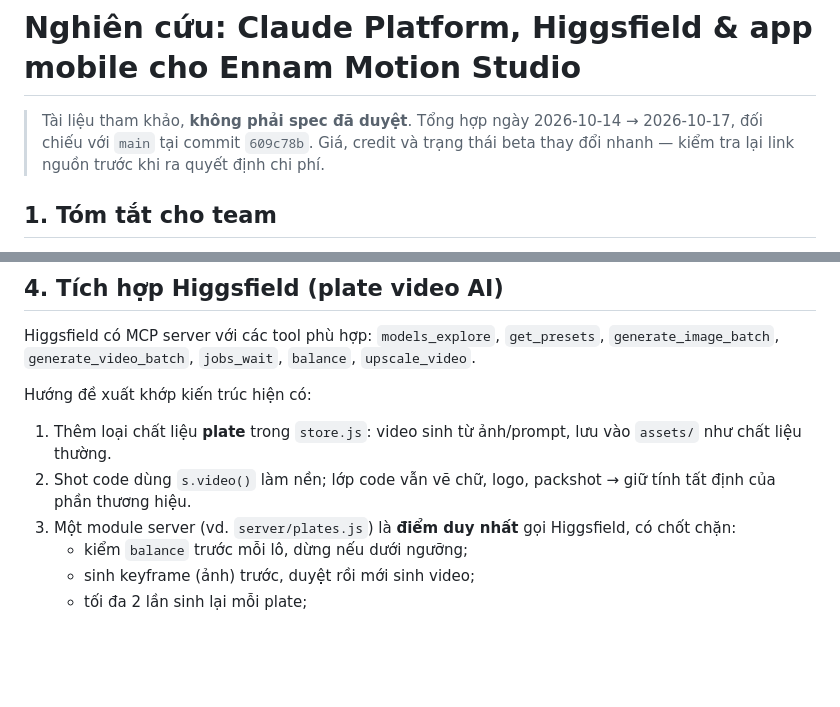
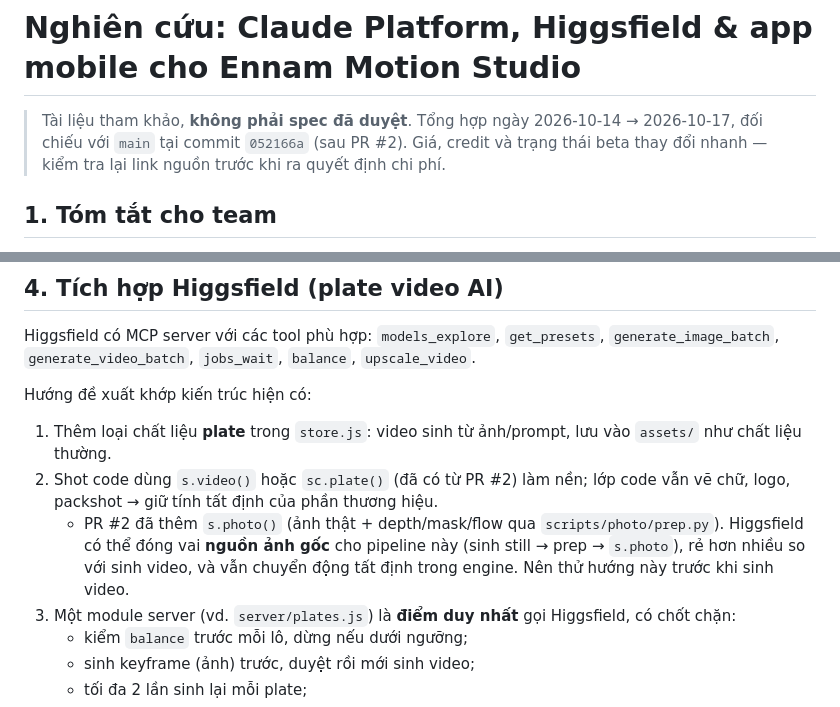
Before and after one commit to danny-exnodes/ennam-programmatic-video, a Markdown page: docs/research/platform-strategy.md, 2 parts joined by grey strips. Drawn GitHub-style; blank space fills up the shorter version.

Commit message:
docs(research): align plate strategy with s.photo / sc.plate from #2
Co-Authored-By: Claude Opus 5.5 <noreply@anthropic.com>
Claude-Session: https://claude.ai/code/session_01LGvfCiz1EfUBqFcWC5Hu1X

```diff
--- a/docs/research/platform-strategy.md
+++ b/docs/research/platform-strategy.md
@@ -1,6 +1,6 @@
 # Nghiên cứu: Claude Platform, Higgsfield & app mobile cho Ennam Motion Studio
 
-> Tài liệu tham khảo, **không phải spec đã duyệt**. Tổng hợp ngày 2026-10-14 → 2026-10-17, đối chiếu với `main` tại commit `609c78b`.
+> Tài liệu tham khảo, **không phải spec đã duyệt**. Tổng hợp ngày 2026-10-14 → 2026-10-17, đối chiếu với `main` tại commit `052166a` (sau PR #2).
 > Giá, credit và trạng thái beta thay đổi nhanh — kiểm tra lại link nguồn trước khi ra quyết định chi phí.
 
 ## 1. Tóm tắt cho team
@@ -39,7 +39,8 @@ Higgsfield có MCP server với các tool phù hợp: `models_explore`, `get_pre
 Hướng đề xuất khớp kiến trúc hiện có:
 
 1. Thêm loại chất liệu **plate** trong `store.js`: video sinh từ ảnh/prompt, lưu vào `assets/` như chất liệu thường.
-2. Shot code dùng `s.video()` làm nền; lớp code vẫn vẽ chữ, logo, packshot → giữ tính tất định của phần thương hiệu.
+2. Shot code dùng `s.video()` hoặc `sc.plate()` (đã có từ PR #2) làm nền; lớp code vẫn vẽ chữ, logo, packshot → giữ tính tất định của phần thương hiệu.
+   - PR #2 đã thêm `s.photo()` (ảnh thật + depth/mask/flow qua `scripts/photo/prep.py`). Higgsfield có thể đóng vai **nguồn ảnh gốc** cho pipeline này (sinh still → prep → `s.photo`), rẻ hơn nhiều so với sinh video, và vẫn chuyển động tất định trong engine. Nên thử hướng này trước khi sinh video.
 3. Một module server (vd. `server/plates.js`) là **điểm duy nhất** gọi Higgsfield, có chốt chặn:
    - kiểm `balance` trước mỗi lô, dừng nếu dưới ngưỡng;
    - sinh keyframe (ảnh) trước, duyệt rồi mới sinh video;
```
